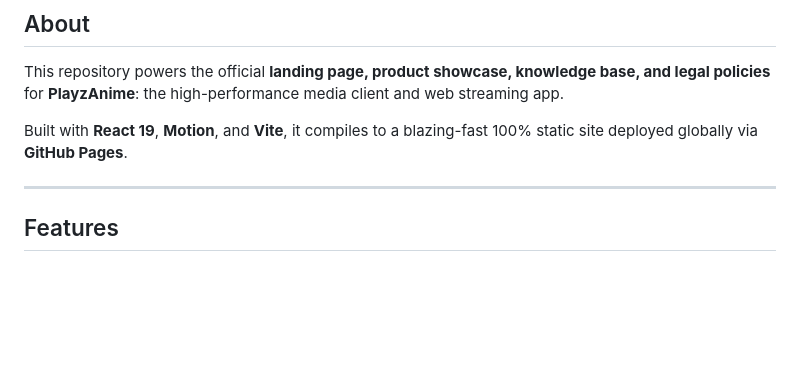
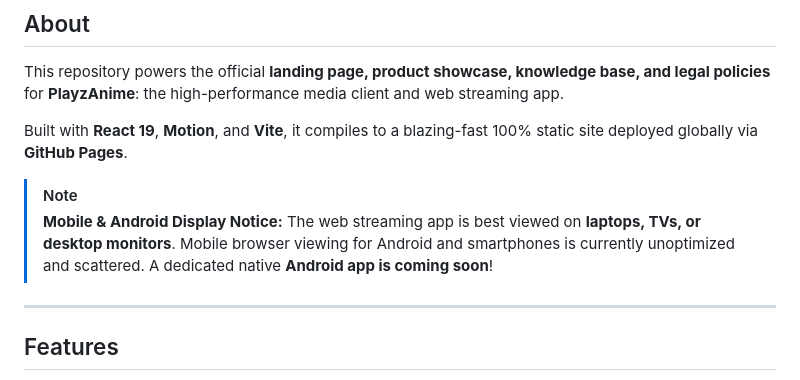
Before and after one commit to PlayzAe/playz_anime_landingpage, a Markdown page: README.md, the part around the change. Rendered like a GitHub page; blank space fills up the shorter version.

Commit message:
device playback notice

```diff
--- a/README.md
+++ b/README.md
@@ -40,6 +40,10 @@ Leave a star if you like the project.
 This repository powers the official **landing page, product showcase, knowledge base, and legal policies** for **PlayzAnime**: the high-performance media client and web streaming app.
 
 Built with **React 19**, **Motion**, and **Vite**, it compiles to a blazing-fast 100% static site deployed globally via **GitHub Pages**.
+
+> [!NOTE]
+> **Mobile & Android Display Notice:**
+> The web streaming app is best viewed on **laptops, TVs, or desktop monitors**. Mobile browser viewing for Android and smartphones is currently unoptimized and scattered. A dedicated native **Android app is coming soon**!
 
 ---
 
```
Also changed, not shown: 1 other file.
